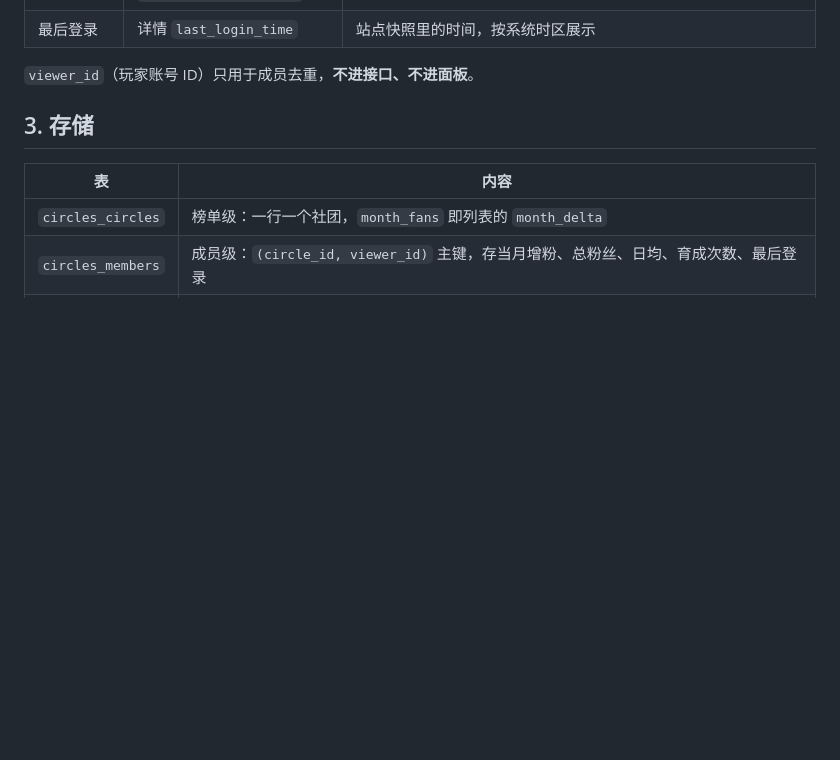
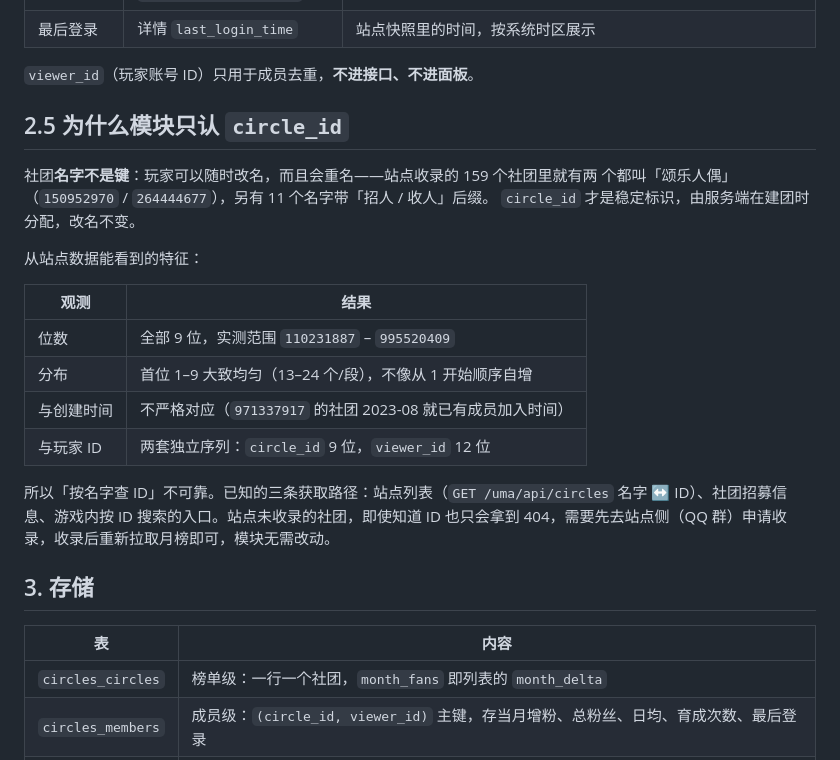
Before and after one commit to WeederRobert/uma-assistant, a Markdown page: docs/circles.md, the part around the change. GitHub-like rendering; blank space fills up the shorter version.

Commit message:
docs(circles): 补充 circle_id 的来源与为什么不能按名字查
记录 159 个社团的实测特征（9 位、首位分布均匀、不按创建时间递增），
以及重名证据（两个「颂乐人偶」），说明模块只认 circle_id 的原因与获取路径。

Co-authored-by: Copilot <223556219+Copilot@users.noreply.github.com>

```diff
--- a/docs/circles.md
+++ b/docs/circles.md
@@ -29,6 +29,25 @@
 | 最后登录 | 详情 `last_login_time` | 站点快照里的时间，按系统时区展示 |
 
 `viewer_id`（玩家账号 ID）只用于成员去重，**不进接口、不进面板**。
+
+## 2.5 为什么模块只认 `circle_id`
+
+社团**名字不是键**：玩家可以随时改名，而且会重名——站点收录的 159 个社团里就有两
+个都叫「颂乐人偶」（`150952970` / `264444677`），另有 11 个名字带「招人 / 收人」后缀。
+`circle_id` 才是稳定标识，由服务端在建团时分配，改名不变。
+
+从站点数据能看到的特征：
+
+| 观测 | 结果 |
+| --- | --- |
+| 位数 | 全部 9 位，实测范围 `110231887` – `995520409` |
+| 分布 | 首位 1–9 大致均匀（13–24 个/段），不像从 1 开始顺序自增 |
+| 与创建时间 | 不严格对应（`971337917` 的社团 2023-08 就已有成员加入时间） |
+| 与玩家 ID | 两套独立序列：`circle_id` 9 位，`viewer_id` 12 位 |
+
+所以「按名字查 ID」不可靠。已知的三条获取路径：站点列表（`GET /uma/api/circles`
+名字 ↔ ID）、社团招募信息、游戏内按 ID 搜索的入口。站点未收录的社团，即使知道 ID
+也只会拿到 404，需要先去站点侧（QQ 群）申请收录，收录后重新拉取月榜即可，模块无需改动。
 
 ## 3. 存储
 
```
